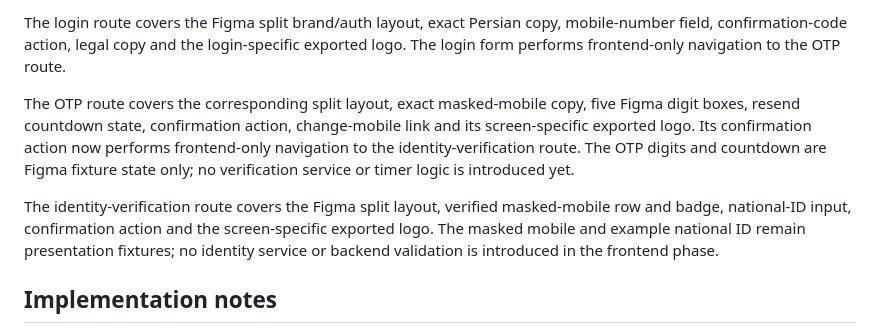
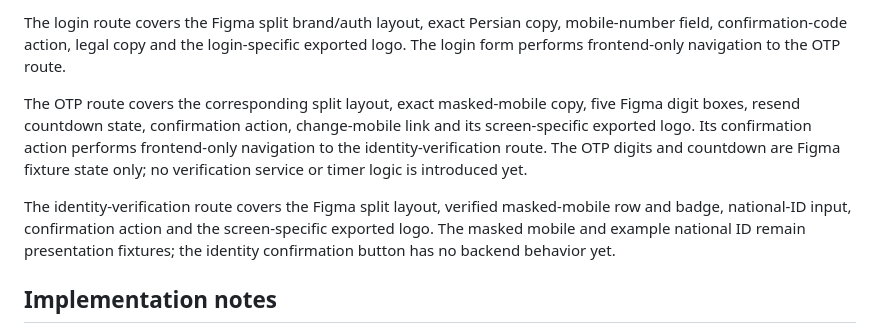
Before and after one commit to mahdimarzooghi4-debug/charkhoone, a Markdown page: docs/frontend/figma-coverage.md, the part around the change. GitHub-like rendering.

Commit message:
docs(web): clarify identity screen frontend-only behavior

```diff
--- a/docs/frontend/figma-coverage.md
+++ b/docs/frontend/figma-coverage.md
@@ -40,9 +40,9 @@ Landing coverage includes the Figma header, hero/ecosystem visual, audience card
 
 The login route covers the Figma split brand/auth layout, exact Persian copy, mobile-number field, confirmation-code action, legal copy and the login-specific exported logo. The login form performs frontend-only navigation to the OTP route.
 
-The OTP route covers the corresponding split layout, exact masked-mobile copy, five Figma digit boxes, resend countdown state, confirmation action, change-mobile link and its screen-specific exported logo. Its confirmation action now performs frontend-only navigation to the identity-verification route. The OTP digits and countdown are Figma fixture state only; no verification service or timer logic is introduced yet.
+The OTP route covers the corresponding split layout, exact masked-mobile copy, five Figma digit boxes, resend countdown state, confirmation action, change-mobile link and its screen-specific exported logo. Its confirmation action performs frontend-only navigation to the identity-verification route. The OTP digits and countdown are Figma fixture state only; no verification service or timer logic is introduced yet.
 
-The identity-verification route covers the Figma split layout, verified masked-mobile row and badge, national-ID input, confirmation action and the screen-specific exported logo. The masked mobile and example national ID remain presentation fixtures; no identity service or backend validation is introduced in the frontend phase.
+The identity-verification route covers the Figma split layout, verified masked-mobile row and badge, national-ID input, confirmation action and the screen-specific exported logo. The masked mobile and example national ID remain presentation fixtures; the identity confirmation button has no backend behavior yet.
 
 ## Implementation notes
 
```
